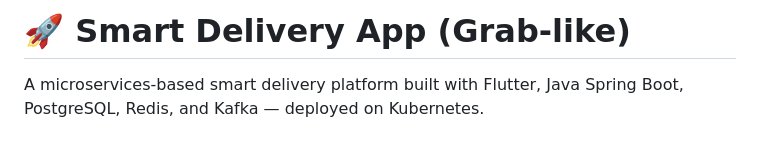
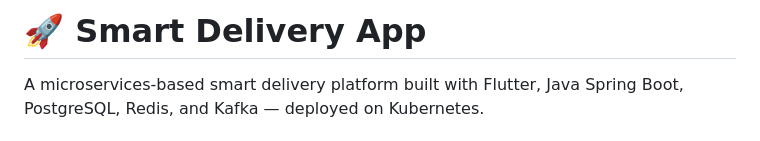
Before and after one commit to jakkayy/DeliverX, a Markdown page: README.md, the part around the change. GitHub-like rendering.

```diff
--- a/README.md
+++ b/README.md
@@ -1,4 +1,4 @@
-# 🚀 Smart Delivery App (Grab-like)
+# 🚀 Smart Delivery App
 
 A microservices-based smart delivery platform built with Flutter, Java Spring Boot, PostgreSQL, Redis, and Kafka — deployed on Kubernetes.
 
```
